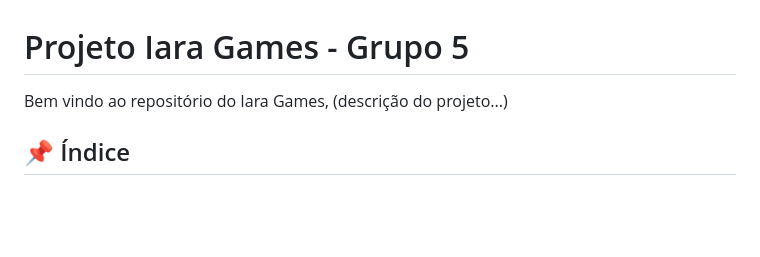
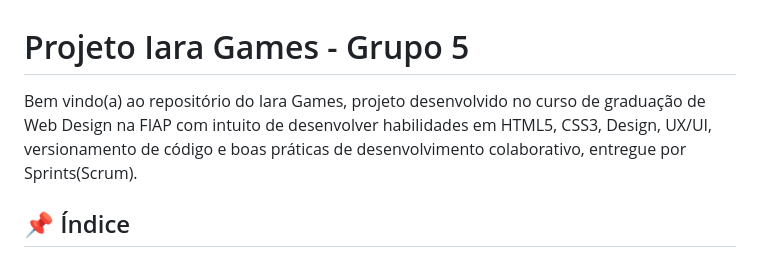
Before and after one commit to Magialis/IaraGames, a Markdown page: README.md, the part around the change. Drawn GitHub-style; blank space fills up the shorter version.

Commit message:
Inserção da introdução do trabalho

```diff
--- a/README.md
+++ b/README.md
@@ -1,5 +1,5 @@
 <h1>Projeto Iara Games - Grupo 5</h1>
-Bem vindo ao repositório do Iara Games, (descrição do projeto...)
+Bem vindo(a) ao repositório do Iara Games, projeto desenvolvido no curso de graduação de Web Design na FIAP com intuito de desenvolver habilidades em HTML5, CSS3, Design, UX/UI, versionamento de código e boas práticas de desenvolvimento colaborativo, entregue por Sprints(Scrum).
 
 <h2>&#128204 Índice</h2>
 <ul>
```
